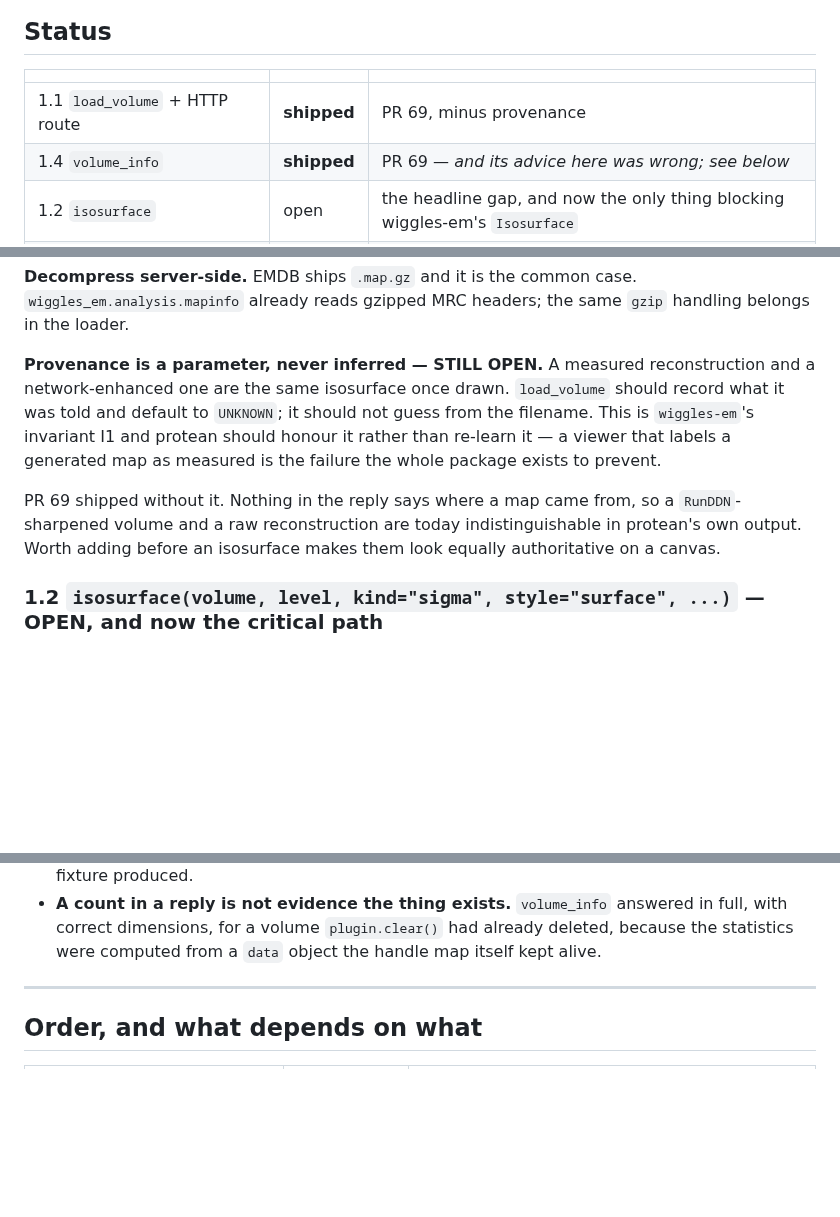
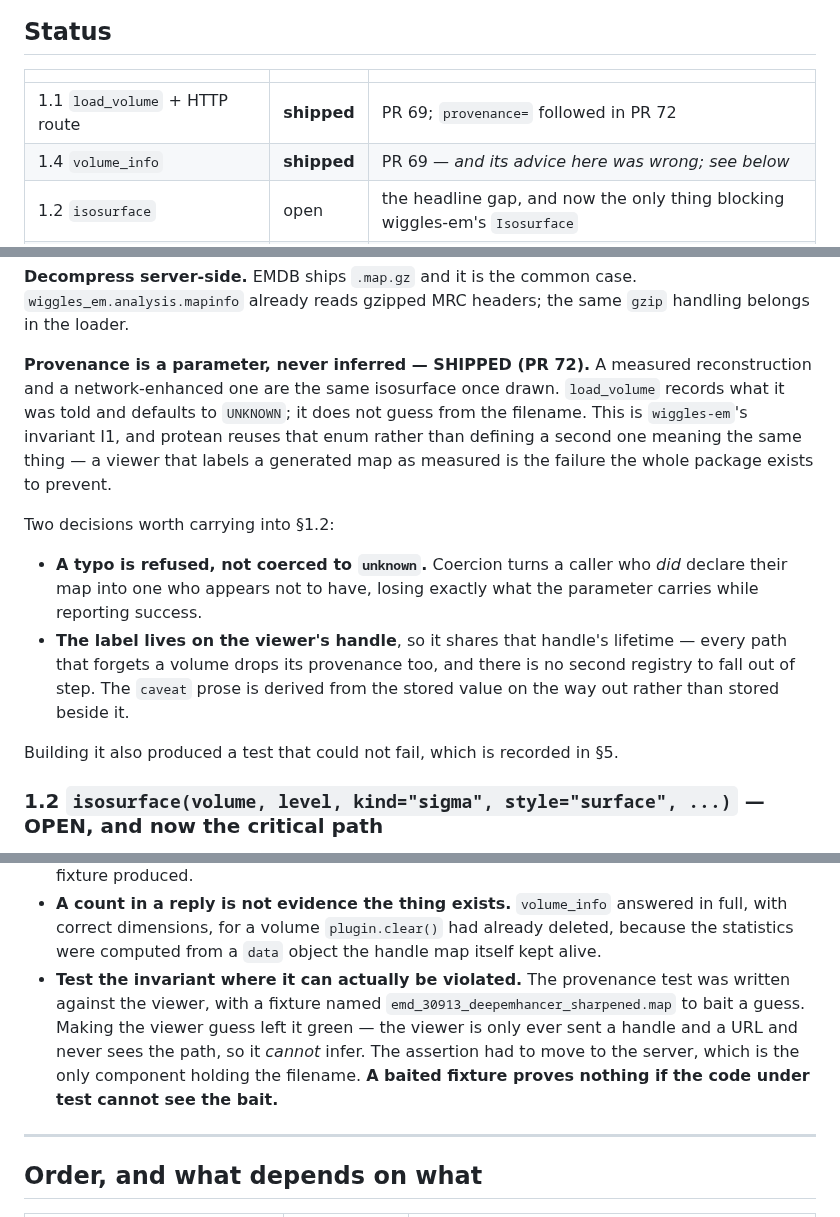
Before and after one commit to chemrich/protean, a Markdown page: docs/cryoem.md, 3 parts joined by grey strips. GitHub-like rendering; blank space fills up the shorter version.

Commit message:
Record provenance in the changelog and mark it done in the plan
`docs/cryoem.md` listed `provenance=` as the specified-but-unbuilt gap, which
was the one thing its status table got to say twice. The two decisions worth
carrying into the isosurface work are kept: a typo is refused rather than
coerced, and the label lives on the viewer's handle so it shares that handle's
lifetime.

§5 gains the lesson the work produced — a baited fixture proves nothing if the
code under test cannot see the bait.

Co-Authored-By: Claude Opus 5 <noreply@anthropic.com>

```diff
--- a/docs/cryoem.md
+++ b/docs/cryoem.md
@@ -17,7 +17,7 @@ Ordered by what unblocks the most. Each section says what already exists.
 
 | | | |
 |---|---|---|
-| 1.1 `load_volume` + HTTP route | **shipped** | PR 69, minus provenance |
+| 1.1 `load_volume` + HTTP route | **shipped** | PR 69; `provenance=` followed in PR 72 |
 | 1.4 `volume_info` | **shipped** | PR 69 — *and its advice here was wrong; see below* |
 | 1.2 `isosurface` | open | the headline gap, and now the only thing blocking wiggles-em's `Isosurface` |
 | 1.3 `color_surface_by_volume` | open | needs 1.2 |
@@ -80,17 +80,25 @@ comment: the two paths differ because of size, not because of format.
 `wiggles_em.analysis.mapinfo` already reads gzipped MRC headers; the same
 `gzip` handling belongs in the loader.
 
-**Provenance is a parameter, never inferred — STILL OPEN.** A measured
+**Provenance is a parameter, never inferred — SHIPPED (PR 72).** A measured
 reconstruction and a network-enhanced one are the same isosurface once drawn.
-`load_volume` should record what it was told and default to `UNKNOWN`; it should
-not guess from the filename. This is `wiggles-em`'s invariant I1 and protean
-should honour it rather than re-learn it — a viewer that labels a generated map
-as measured is the failure the whole package exists to prevent.
+`load_volume` records what it was told and defaults to `UNKNOWN`; it does not
+guess from the filename. This is `wiggles-em`'s invariant I1, and protean reuses
+that enum rather than defining a second one meaning the same thing — a viewer
+that labels a generated map as measured is the failure the whole package exists
+to prevent.
 
-PR 69 shipped without it. Nothing in the reply says where a map came from, so a
-`RunDDN`-sharpened volume and a raw reconstruction are today indistinguishable
-in protean's own output. Worth adding before an isosurface makes them look
-equally authoritative on a canvas.
+Two decisions worth carrying into §1.2:
+
+- **A typo is refused, not coerced to `unknown`.** Coercion turns a caller who
+  *did* declare their map into one who appears not to have, losing exactly what
+  the parameter carries while reporting success.
+- **The label lives on the viewer's handle**, so it shares that handle's
+  lifetime — every path that forgets a volume drops its provenance too, and
+  there is no second registry to fall out of step. The `caveat` prose is derived
+  from the stored value on the way out rather than stored beside it.
+
+Building it also produced a test that could not fail, which is recorded in §5.
 
 ### 1.2 `isosurface(volume, level, kind="sigma", style="surface", ...)` — OPEN, and now the critical path
 
@@ -371,6 +379,13 @@ not on the list above:
   answered in full, with correct dimensions, for a volume `plugin.clear()` had
   already deleted, because the statistics were computed from a `data` object the
   handle map itself kept alive.
+- **Test the invariant where it can actually be violated.** The provenance test
+  was written against the viewer, with a fixture named
+  `emd_30913_deepemhancer_sharpened.map` to bait a guess. Making the viewer
+  guess left it green — the viewer is only ever sent a handle and a URL and
+  never sees the path, so it *cannot* infer. The assertion had to move to the
+  server, which is the only component holding the filename. **A baited fixture
+  proves nothing if the code under test cannot see the bait.**
 
 ---
 
```
Also changed, not shown: other parts of docs/cryoem.md (+1 -1 lines), CHANGELOG.md (+10 -0 lines).
